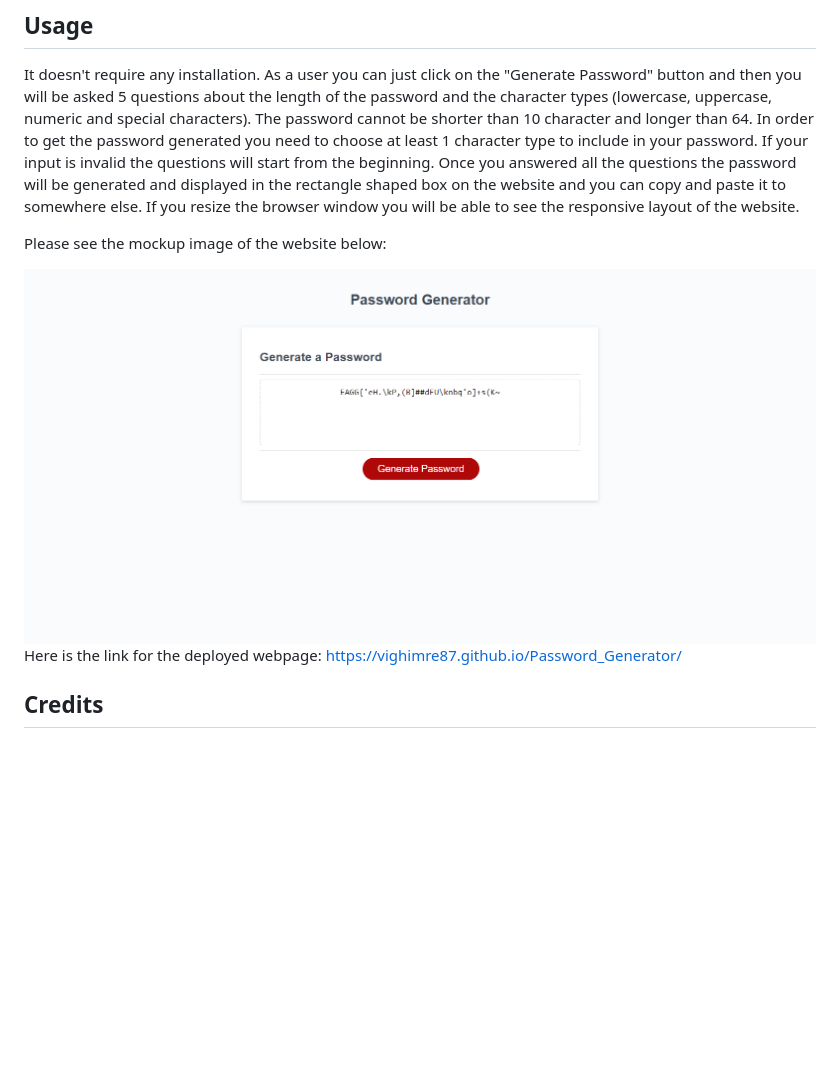
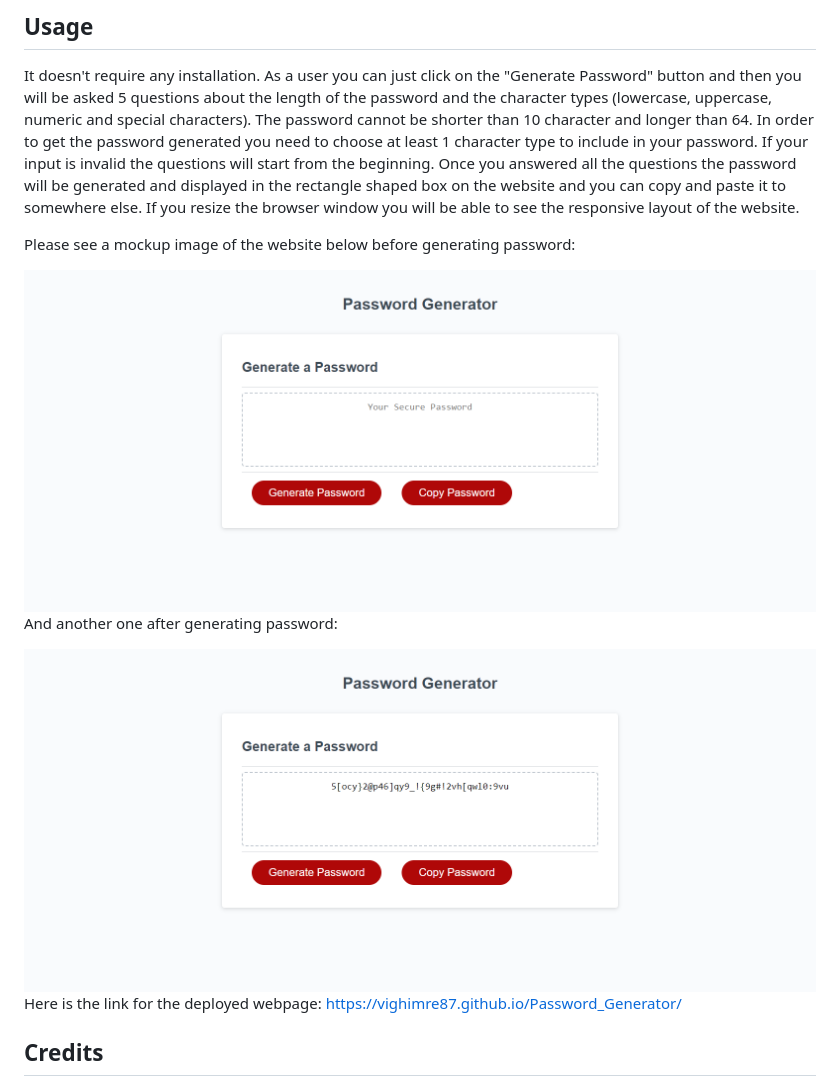
Before and after one commit to vighimre87/Password_Generator, a Markdown page: README.md, the part around the change. Drawn GitHub-style; pictures changed too: assets/images/Password-Generator_after-generating.png (added), assets/images/Password-Generator_before-generating.png (added); blank space fills up the shorter version.

Commit message:
added further mockup images to README

```diff
--- a/README.md
+++ b/README.md
@@ -9,10 +9,17 @@ This is a random password generator with a simple and clear user experience.
 It doesn't require any installation. As a user you can just click on the "Generate Password" button and then you will be asked 5 questions about the length of the password and the character types (lowercase, uppercase, numeric and special characters). The password cannot be shorter than 10 character and longer than 64. In order to get the password generated you need to choose at least 1 character type to include in your password. If your input is invalid the questions will start from the beginning. Once you answered all the questions the password will be generated and displayed in the rectangle shaped box on the website and you can copy and paste it to somewhere else. If you resize the browser window you will be able to see the responsive layout of the website.
 
 
-Please see the mockup image of the website below:
+Please see a mockup image of the website below before generating password:
 
 
-<img src="assets/images/mockup-image.png" alt="Mockup image of the website" style="width:500px;"/>
+<img src="assets/images/Password-Generator_before-generating.png" alt="Mockup image of the website" style="width:500px;"/>
+<br>
+
+And another one after generating password:
+<br>
+
+<img src="assets/images/Password-Generator_after-generating.png" alt="Mockup image of the website" style="width:500px;"/>
+<br>
 
 Here is the link for the deployed webpage: https://vighimre87.github.io/Password_Generator/
 <br>
```
